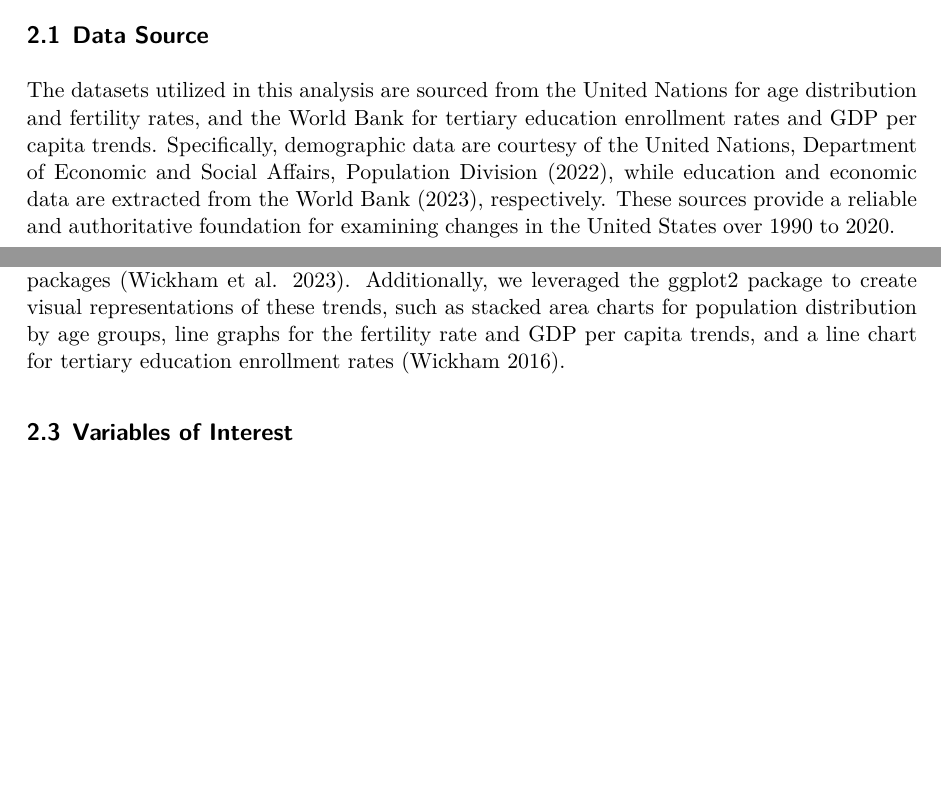
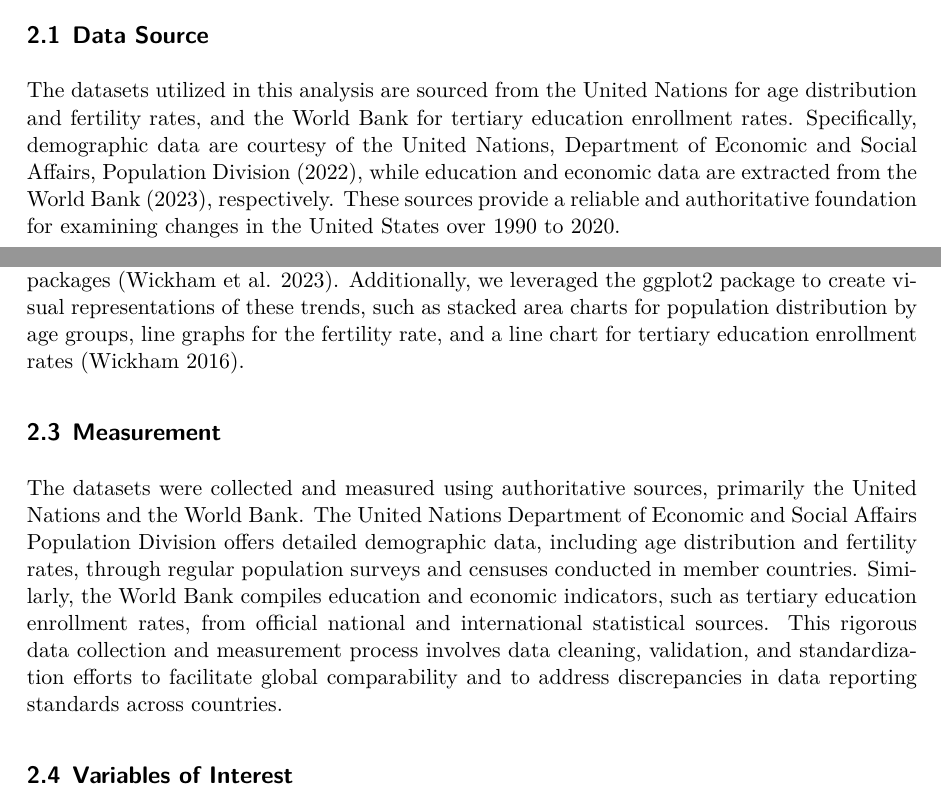
Before and after one commit to WanlingMa/Aging-Education-influences-Fertility-Rate-in-US, a Quarto document (paper/paper.qmd): two parts of pages 3 and 4 of 15, joined at a grey line, cut so that both start at the same text, the shorter picture padded with empty space. The pictures show the output file paper/paper.pdf that the author committed with the source.

Commit message:
Add measurements

```diff
--- a/paper/paper.qmd
+++ b/paper/paper.qmd
@@ -48,13 +48,17 @@ This section provides an overview and analysis of datasets concerning the United
 
 ## Data Source
 
-The datasets utilized in this analysis are sourced from the United Nations for age distribution and fertility rates, and the World Bank for tertiary education enrollment rates and GDP per capita trends. Specifically, demographic data are courtesy of the @UN_WPP2022, while education and economic data are extracted from the @WorldBankEdStats2023, respectively. These sources provide a reliable and authoritative foundation for examining changes in the United States over 1990 to 2020.
+The datasets utilized in this analysis are sourced from the United Nations for age distribution and fertility rates, and the World Bank for tertiary education enrollment rates. Specifically, demographic data are courtesy of the @UN_WPP2022, while education and economic data are extracted from the @WorldBankEdStats2023, respectively. These sources provide a reliable and authoritative foundation for examining changes in the United States over 1990 to 2020.
 
 ## Data Clean and Processing
 
 The initial data processing is conducted by @OurWorldInData, a project committed to making comprehensive datasets understandable and widely accessible. @OurWorldInData had already undertaken extensive work to standardize this data for global comparability, calculate derived metrics such as per capita figures, and ensure the coherence of metadata across a variety of data types.
 
-After @OurWorldInData's processing, we further processed the data using R programming [@citeR]. This involved reading raw data files into data frames, filtering the datasets to include only the United States from 1990 to 2020 using functions from `dplyr` packages [@citeDplyr]. Additionally, we leveraged the ggplot2 package to create visual representations of these trends, such as stacked area charts for population distribution by age groups, line graphs for the fertility rate and GDP per capita trends, and a line chart for tertiary education enrollment rates [@citeGgplot2].
+After @OurWorldInData's processing, we further processed the data using R programming [@citeR]. This involved reading raw data files into data frames, filtering the datasets to include only the United States from 1990 to 2020 using functions from `dplyr` packages [@citeDplyr]. Additionally, we leveraged the ggplot2 package to create visual representations of these trends, such as stacked area charts for population distribution by age groups, line graphs for the fertility rate, and a line chart for tertiary education enrollment rates [@citeGgplot2].
+
+## Measurement
+
+The datasets were collected and measured using authoritative sources, primarily the United Nations and the World Bank. The United Nations Department of Economic and Social Affairs Population Division offers detailed demographic data, including age distribution and fertility rates, through regular population surveys and censuses conducted in member countries. Similarly, the World Bank compiles education and economic indicators, such as tertiary education enrollment rates, from official national and international statistical sources. This rigorous data collection and measurement process involves data cleaning, validation, and standardization efforts to facilitate global comparability and to address discrepancies in data reporting standards across countries.
 
 ## Variables of Interest
 
```
Also changed, not shown: paper/paper.pdf.
